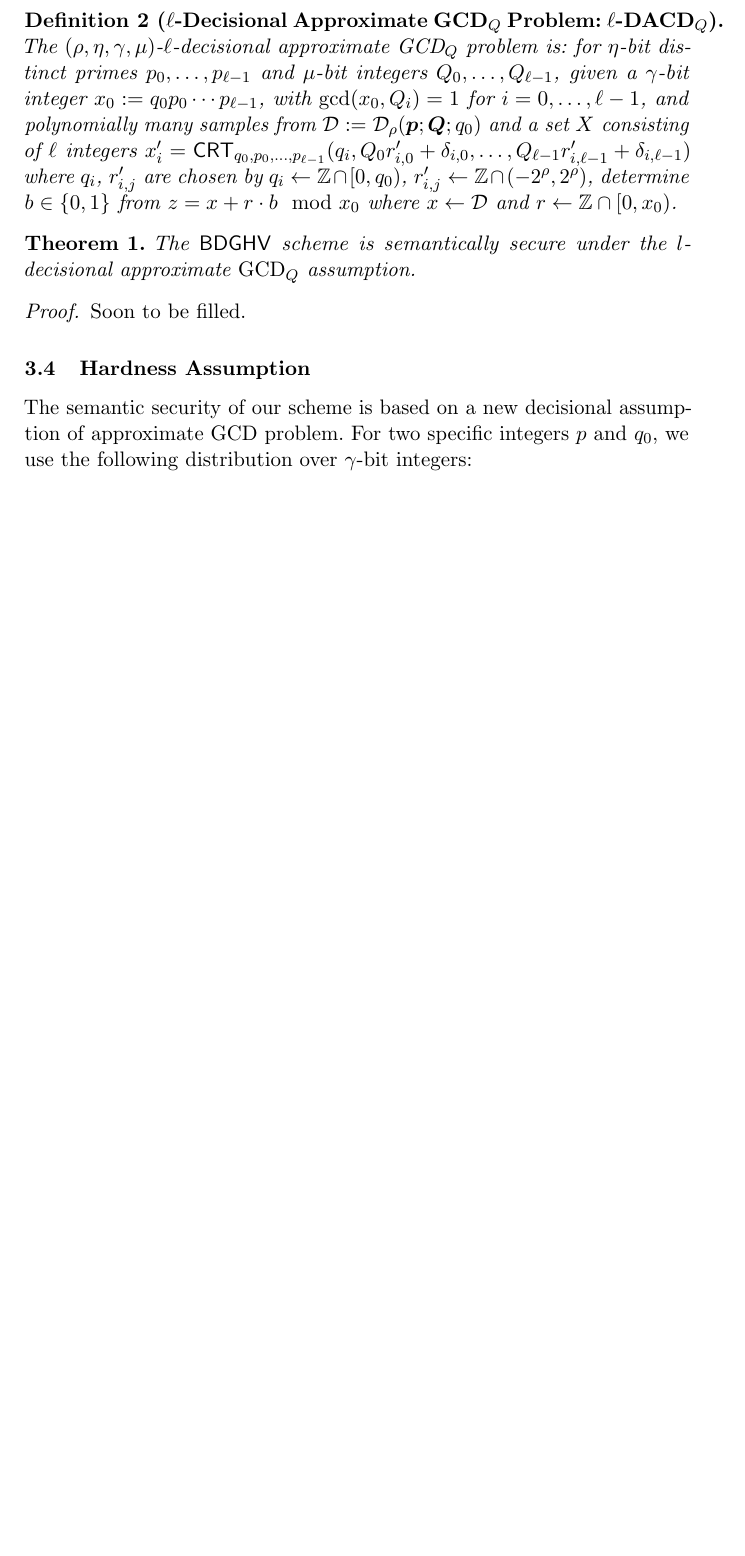
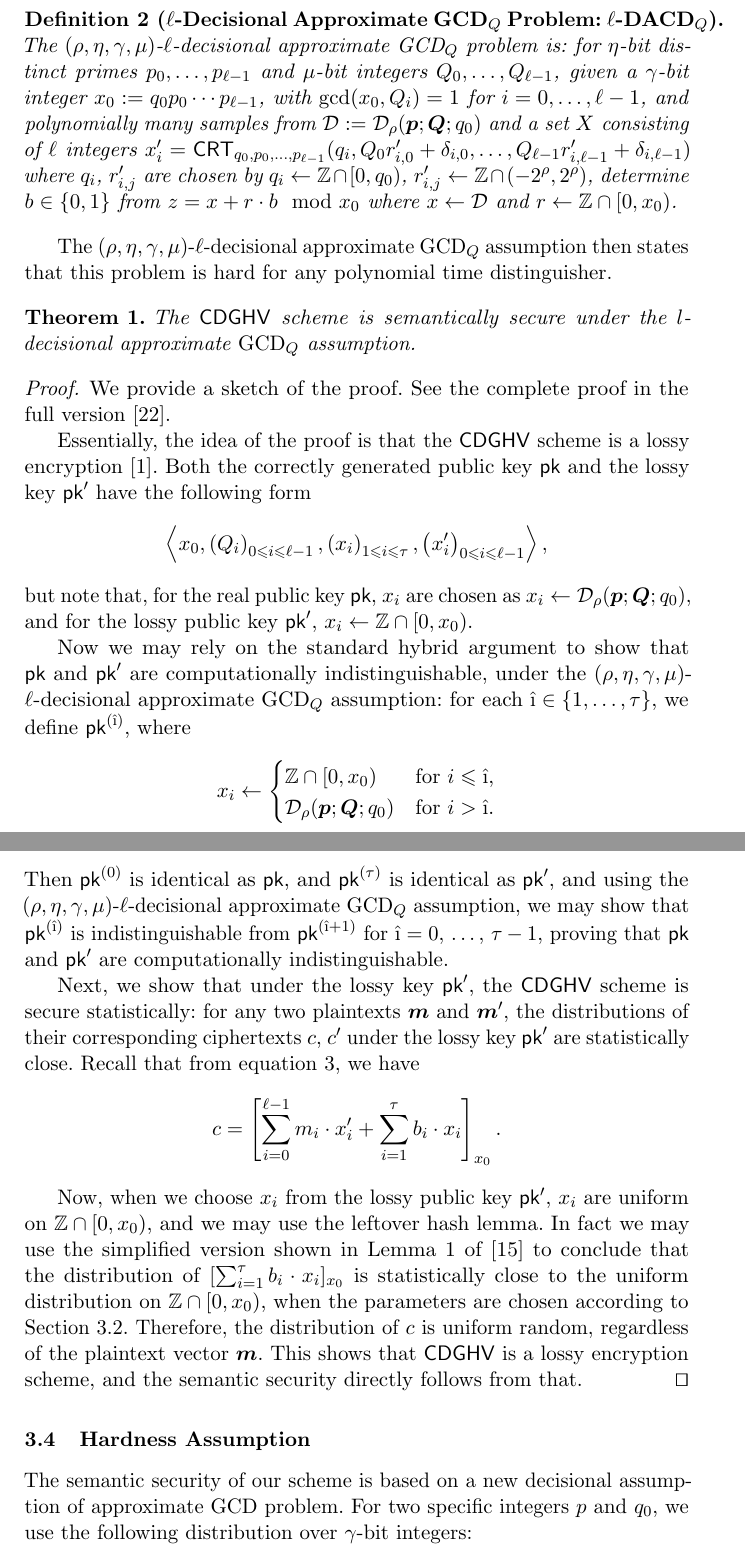
Before and after one commit to aaramyun/bdghv, a LaTeX paper (batchdghv_proce.tex): part of page 9 of 23 before the commit and two parts of pages 9 and 10 of 24 after it, the two joined at a grey line, cut so that both start at the same text, the shorter picture padded with empty space. Compiled offline with pdfLaTeX.

Commit message:
Added Section 3.3

```diff
--- a/batchdghv_proce.tex
+++ b/batchdghv_proce.tex
@@ -47,7 +47,7 @@
 \newcommand*{\sk}{\ensuremath{\mathsf{sk}}}
 \newcommand*{\DGHV}{\ensuremath{\mathsf{DGHV}}}
 \newcommand*{\BDGHV}{\ensuremath{\mathsf{BDGHV}}}
-\newcommand*{\CDGHV}{\ensuremath{\mathsf{BDGHV}}}
+\newcommand*{\CDGHV}{\ensuremath{\mathsf{CDGHV}}}
 \newcommand*{\FHE}{\ensuremath{\mathsf{FHE}}}
 
 \newcommand*\AddRoundKey{\ensuremath{\mathsf{AddRoundKey}}}
@@ -473,11 +473,39 @@ polynomially many samples from $\D:=\D_{\rho}(\vec{p};\vec{Q};q_0)$ and a set $X
 $q_i\gets\Z\cap[0,q_0)$, $r'_{i,j}\gets\Z\cap(-2^\rho,2^\rho)$, determine $b\in\{0,1\}$ from $z=x+r\cdot b\mod x_0$ where $x\gets\D$ and $r\gets\Z\cap[0,x_0)$.
 \end{definition}
 
+The $(\rho,\eta,\gamma,\mu)$-$\ell$-decisional approximate GCD$_Q$ assumption then states that this problem is hard for any polynomial time distinguisher.
+
 \begin{theorem}
 The \CDGHV\ scheme is semantically secure under the $l$-decisional approximate $\mathrm{GCD}_Q$ assumption.
 \end{theorem}
 \begin{proof}
-Soon to be filled.
+We provide a sketch of the proof.  See the complete proof in the full version~\cite{KLYC2013}.
+
+Essentially, the idea of the proof is that the \CDGHV\ scheme is a lossy encryption~\cite{BHY2009}.  Both the correctly generated public key $\pk$ and the lossy key $\pk'$ have the following form
+\[
+\left\langle x_0, \left(Q_i\right)_{0\leq i \leq \ell-1},\left(x_i\right)_{1\leq i\leq \tau}, \left(x'_i\right)_{0\leq i\leq \ell-1}\right\rangle,
+\]
+but note that, for the real public key $\pk$, $x_i$ are chosen as $x_i\gets\D_\rho(\vec{p}; \vec{Q}; q_0)$,
+and for the lossy public key $\pk'$, $x_i\gets\Z\cap[0,x_0)$.
+
+Now we may rely on the standard hybrid argument to show that $\pk$ and $\pk'$ are computationally indistinguishable, under the $(\rho,\eta,\gamma,\mu)$-$\ell$-decisional approximate GCD$_Q$ assumption: for each $\hat\i\in\{1, \dots, \tau\}$, we define $\pk^{(\hat\i)}$, where
+\[
+x_i \gets \begin{cases}
+\Z\cap[0,x_0)&\text{for $i\leq \hat\i$},\\
+\D_\rho(\vec{p}; \vec{Q}; q_0)&\text{for $i>\hat\i$}.
+\end{cases}
+\]
+Then $\pk^{(0)}$ is identical as $\pk$, and $\pk^{(\tau)}$ is identical as $\pk'$, and using the $(\rho,\eta,\gamma,\mu)$-$\ell$-decisional approximate GCD$_Q$ assumption, we may show that $\pk^{(\hat\i)}$ is indistinguishable from $\pk^{(\hat\i+1)}$ for $\hat\i=0$, \dots, $\tau-1$,
+proving that $\pk$ and $\pk'$ are computationally indistinguishable.
+
+Next, we show that under the lossy key $\pk'$, the \CDGHV\ scheme is secure statistically: for any two plaintexts $\vec{m}$ and $\vec{m}'$, the distributions of their corresponding ciphertexts $c$, $c'$ under the lossy key $\pk'$ are statistically close.  Recall that from equation~\ref{eq:enccdghv}, we have
+\begin{equation*}
+c = \left[\sum\limits_{i=0}^{\ell-1} m_i \cdot x'_i +
+	\sum_{i=1}^\tau
+b_i\cdot x_i\right]_{x_0}.
+\end{equation*}
+
+Now, when we choose $x_i$ from the lossy public key $\pk'$, $x_i$ are uniform on $\Z\cap[0,x_0)$, and we may use the leftover hash lemma.  In fact we may use the simplified version shown in Lemma~1 of~\cite{vDGHV2010} to conclude that the distribution of $[\sum_{i=1}^\tau b_i\cdot x_i]_{x_0}$ is statistically close to the uniform distribution on $\Z\cap[0,x_0)$, when the parameters are chosen according to Section~\ref{parameter}.  Therefore, the distribution of $c$ is uniform random, regardless of the plaintext vector $\vec{m}$.  This shows that \CDGHV\ is a lossy encryption scheme, and the semantic security directly follows from that.\qed
 \end{proof}
 
 %%%%%%%%%%%%%%%%%%%%%%%%%%%%%%%%%%%%%%%%%%%%%%
```
Also changed, not shown: batchdghv.bib (+12 -0 lines), batchdghv_proce.tex (2 more changed lines).
